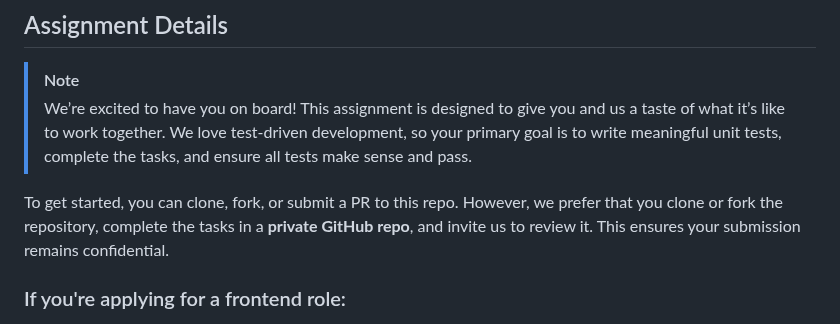
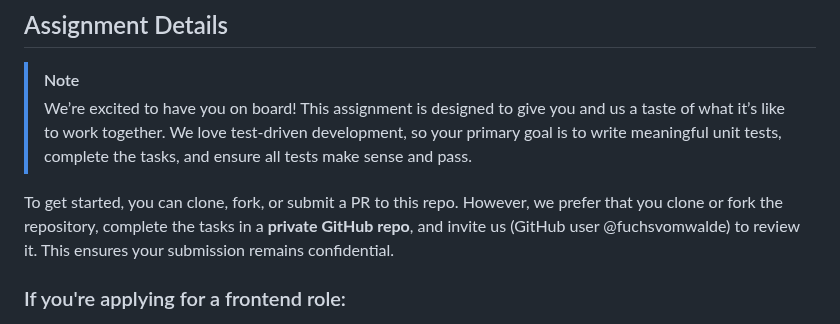
Before and after one commit to infcoop/code-assignment, a Markdown page: README.md, the part around the change. GitHub-like rendering.

```diff
--- a/README.md
+++ b/README.md
@@ -43,7 +43,7 @@ This will start the Next.js web application.
 >
 > We’re excited to have you on board! This assignment is designed to give you and us a taste of what it’s like to work together. We love test-driven development, so your primary goal is to write meaningful unit tests, complete the tasks, and ensure all tests make sense and pass.
 
-To get started, you can clone, fork, or submit a PR to this repo. However, we prefer that you clone or fork the repository, complete the tasks in a **private GitHub repo**, and invite us to review it. This ensures your submission remains confidential.
+To get started, you can clone, fork, or submit a PR to this repo. However, we prefer that you clone or fork the repository, complete the tasks in a **private GitHub repo**, and invite us (GitHub user @fuchsvomwalde) to review it. This ensures your submission remains confidential.
 
 ### If you're applying for a frontend role:
 - Navigate to `apps/nextjs` and locate the `__test__/*.test.tsx` files. You'll find predefined unit tests with some TODOs.
```
